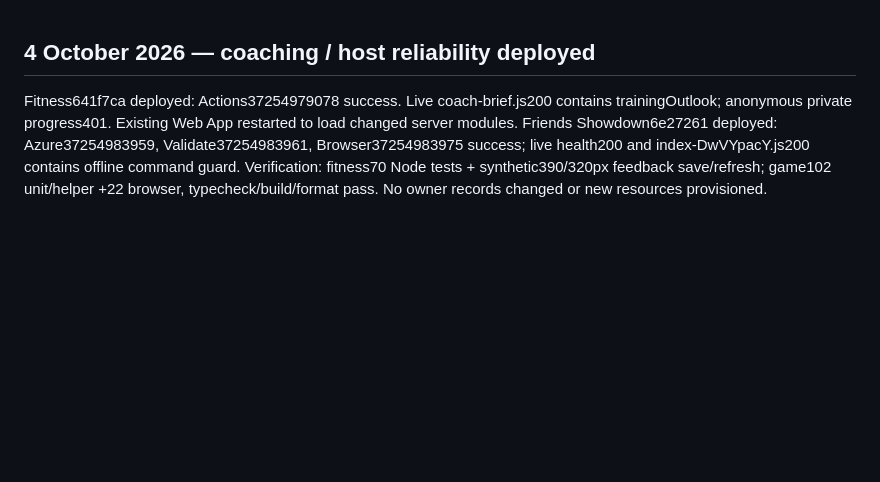
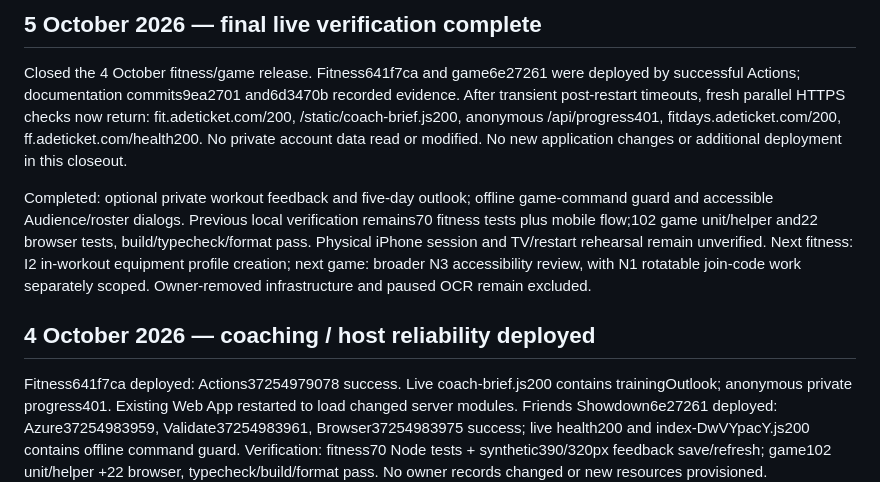
Before and after one commit to Caryourday96/fitness-tracker, a Markdown page: CODEX_PROGRESS.md, the part around the change. GitHub-like rendering; blank space fills up the shorter version.

Commit message:
Confirm final live checks after startup [skip ci]

```diff
--- a/CODEX_PROGRESS.md
+++ b/CODEX_PROGRESS.md
@@ -1,3 +1,9 @@
+## 5 October 2026 — final live verification complete
+
+Closed the 4 October fitness/game release. Fitness641f7ca and game6e27261 were deployed by successful Actions; documentation commits9ea2701 and6d3470b recorded evidence. After transient post-restart timeouts, fresh parallel HTTPS checks now return: fit.adeticket.com/200, /static/coach-brief.js200, anonymous /api/progress401, fitdays.adeticket.com/200, ff.adeticket.com/health200. No private account data read or modified. No new application changes or additional deployment in this closeout.
+
+Completed: optional private workout feedback and five-day outlook; offline game-command guard and accessible Audience/roster dialogs. Previous local verification remains70 fitness tests plus mobile flow;102 game unit/helper and22 browser tests, build/typecheck/format pass. Physical iPhone session and TV/restart rehearsal remain unverified. Next fitness: I2 in-workout equipment profile creation; next game: broader N3 accessibility review, with N1 rotatable join-code work separately scoped. Owner-removed infrastructure and paused OCR remain excluded.
+
 ## 4 October 2026 — coaching / host reliability deployed
 
 Fitness641f7ca deployed: Actions37254979078 success. Live coach-brief.js200 contains trainingOutlook; anonymous private progress401. Existing Web App restarted to load changed server modules. Friends Showdown6e27261 deployed: Azure37254983959, Validate37254983961, Browser37254983975 success; live health200 and index-DwVYpacY.js200 contains offline command guard. Verification: fitness70 Node tests + synthetic390/320px feedback save/refresh; game102 unit/helper +22 browser, typecheck/build/format pass. No owner records changed or new resources provisioned.
```
Also changed, not shown: BACKLOG.md (+4 -0 lines).
